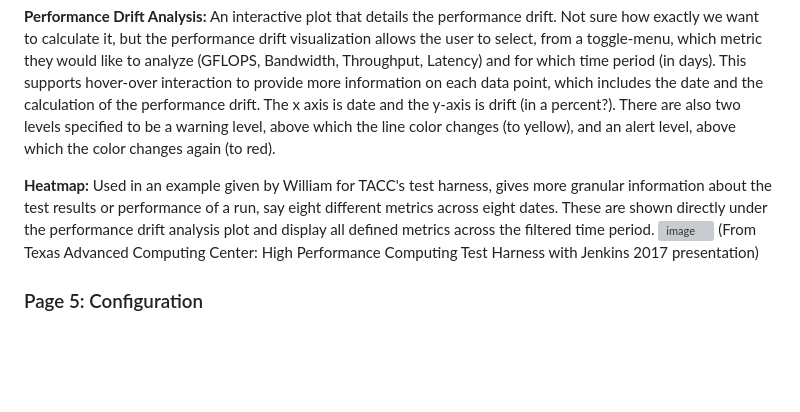
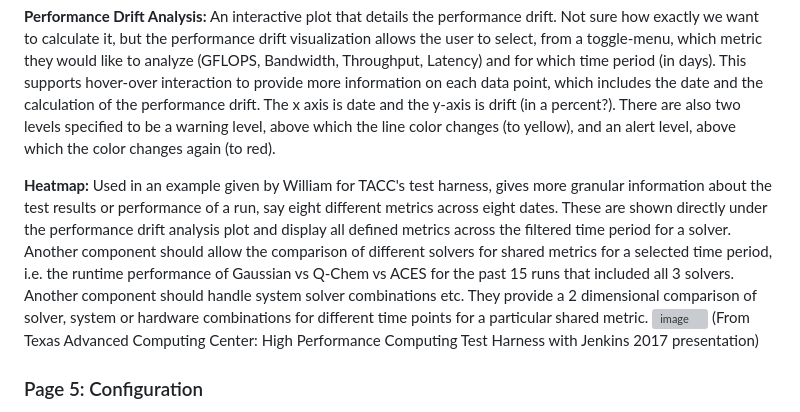
Before and after one commit to fractalclockwork/hpc-runner, a Markdown page: docs/design.md, the part around the change. GitHub-like rendering; blank space fills up the shorter version; grey boxes are pictures that could not be loaded.

Commit message:
Update design.md to explain heatmaps more

```diff
--- a/docs/design.md
+++ b/docs/design.md
@@ -61,7 +61,7 @@ This page details the performance of the system, averaging across multiple tests
 
 **Performance Drift Analysis:** An interactive plot that details the performance drift. Not sure how exactly we want to calculate it, but the performance drift visualization allows the user to select, from a toggle-menu, which metric they would like to analyze (GFLOPS, Bandwidth, Throughput, Latency) and for which time period (in days). This supports hover-over interaction to provide more information on each data point, which includes the date and the calculation of the performance drift. The x axis is date and the y-axis is drift (in a percent?). There are also two levels specified to be a warning level, above which the line color changes (to yellow), and an alert level, above which the color changes again (to red).
 
-**Heatmap:** Used in an example given by William for TACC's test harness, gives more granular information about the test results or performance of a run, say eight different metrics across eight dates. These are shown directly under the performance drift analysis plot and display all defined metrics across the filtered time period.
+**Heatmap:** Used in an example given by William for TACC's test harness, gives more granular information about the test results or performance of a run, say eight different metrics across eight dates. These are shown directly under the performance drift analysis plot and display all defined metrics across the filtered time period for a solver. Another component should allow the comparison of different solvers for shared metrics for a selected time period, i.e. the runtime performance of Gaussian vs Q-Chem vs ACES for the past 15 runs that included all 3 solvers. Another component should handle system solver combinations etc. They provide a 2 dimensional comparison of solver, system or hardware combinations for different time points for a particular shared metric.
 ![image](https://github.berkeley.edu/Chem-283/DOW-1-26/assets/3736/4f8a5252-1cac-45af-9981-3c5be5f60112) (From Texas Advanced Computing Center: High Performance Computing Test
 Harness with Jenkins 2017 presentation)
 
```
